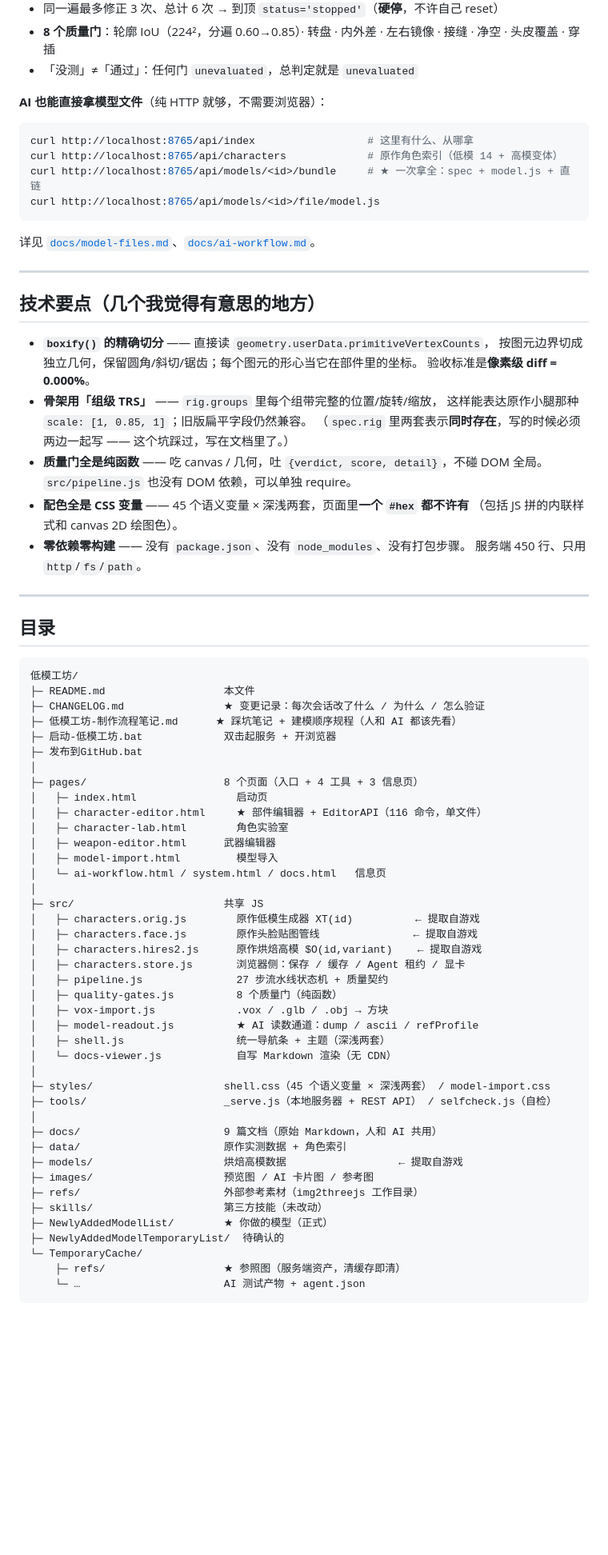
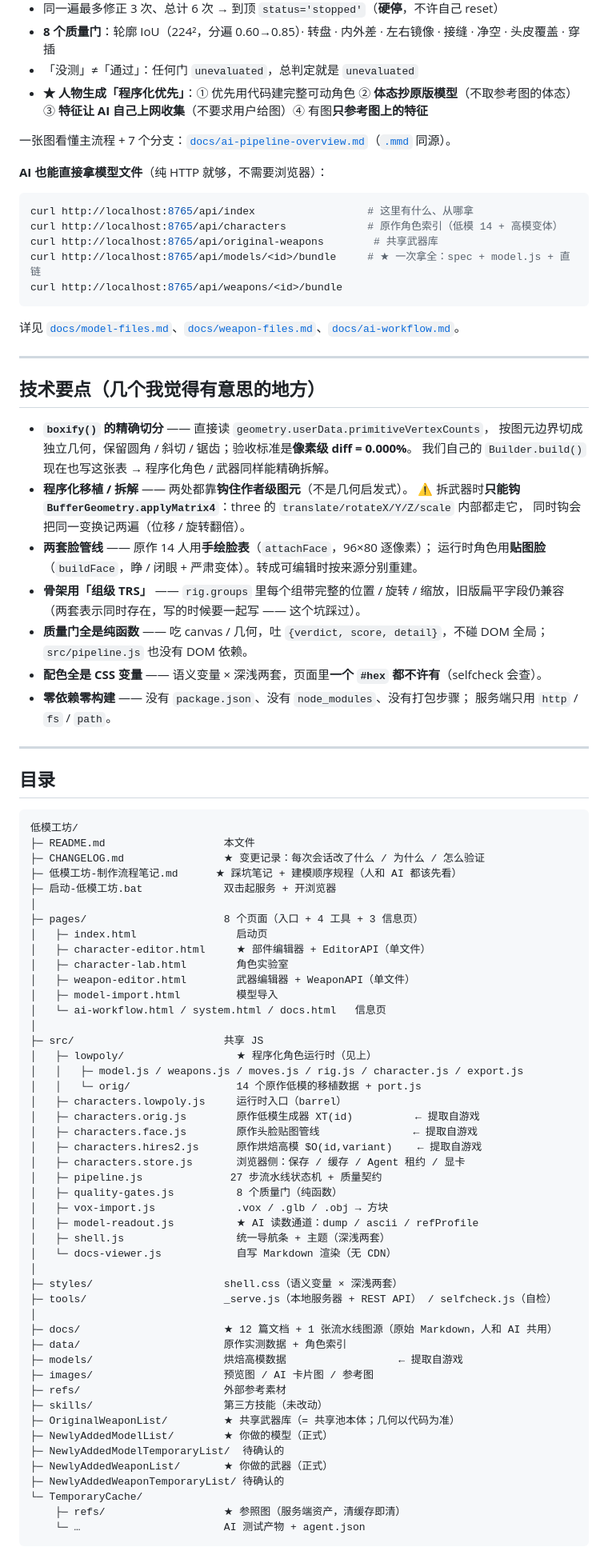
Before and after one commit to dxingkongzhixia/Low-Poly-Workshop, a Markdown page: README.md, the part around the change printed below. Shown: that part at 80% size. Drawn GitHub-style; blank space fills up the shorter version.

````diff
--- a/README.md
+++ b/README.md
@@ -121,34 +151,42 @@ await EditorAPI.agentRelease('做完交还');
 - 同一遍最多修正 3 次、总计 6 次 → 到顶 `status='stopped'`（**硬停**，不许自己 reset）
 - **8 个质量门**：轮廓 IoU（224²，分遍 0.60→0.85）· 转盘 · 内外差 · 左右镜像 · 接缝 · 净空 · 头皮覆盖 · 穿插
 - 「没测」≠「通过」：任何门 `unevaluated`，总判定就是 `unevaluated`
+- **★ 人物生成「程序化优先」**：① 优先用代码建完整可动角色 ② **体态抄原版模型**（不取参考图的体态）
+  ③ **特征让 AI 自己上网收集**（不要求用户给图）④ 有图**只参考图上的特征**
+
+一张图看懂主流程 + 7 个分支：[`docs/ai-pipeline-overview.md`](docs/ai-pipeline-overview.md)（[`.mmd`](docs/ai-pipeline-overview.mmd) 同源）。
 
 **AI 也能直接拿模型文件**（纯 HTTP 就够，不需要浏览器）：
 
 ```bash
 curl http://localhost:8765/api/index                  # 这里有什么、从哪拿
 curl http://localhost:8765/api/characters             # 原作角色索引（低模 14 + 高模变体）
+curl http://localhost:8765/api/original-weapons        # 共享武器库
 curl http://localhost:8765/api/models/<id>/bundle     # ★ 一次拿全：spec + model.js + 直链
-curl http://localhost:8765/api/models/<id>/file/model.js
+curl http://localhost:8765/api/weapons/<id>/bundle
 ```
 
-详见 [`docs/model-files.md`](docs/model-files.md)、[`docs/ai-workflow.md`](docs/ai-workflow.md)。
+详见 [`docs/model-files.md`](docs/model-files.md)、[`docs/weapon-files.md`](docs/weapon-files.md)、[`docs/ai-workflow.md`](docs/ai-workflow.md)。
 
 ---
 
 ## 技术要点（几个我觉得有意思的地方）
 
 - **`boxify()` 的精确切分** —— 直接读 `geometry.userData.primitiveVertexCounts`，
-  按图元边界切成独立几何，保留圆角/斜切/锯齿；每个图元的形心当它在部件里的坐标。
-  验收标准是**像素级 diff = 0.000%**。
-- **骨架用「组级 TRS」** —— `rig.groups` 里每个组带完整的位置/旋转/缩放，
-  这样能表达原作小腿那种 `scale: [1, 0.85, 1]`；旧版扁平字段仍然兼容。
-  （`spec.rig` 里两套表示**同时存在**，写的时候必须两边一起写 —— 这个坑踩过，写在文档里了。）
-- **质量门全是纯函数** —— 吃 canvas / 几何，吐 `{verdict, score, detail}`，不碰 DOM 全局。
-  `src/pipeline.js` 也没有 DOM 依赖，可以单独 require。
-- **配色全是 CSS 变量** —— 45 个语义变量 × 深浅两套，页面里**一个 `#hex` 都不许有**
-  （包括 JS 拼的内联样式和 canvas 2D 绘图色）。
-- **零依赖零构建** —— 没有 `package.json`、没有 `node_modules`、没有打包步骤。
-  服务端 450 行、只用 `http`/`fs`/`path`。
+  按图元边界切成独立几何，保留圆角 / 斜切 / 锯齿；验收标准是**像素级 diff = 0.000%**。
+  我们自己的 `Builder.build()` 现在也写这张表 → 程序化角色 / 武器同样能精确拆解。
+- **程序化移植 / 拆解** —— 两处都靠**钩住作者级图元**（不是几何启发式）。
+  ⚠ 拆武器时**只能钩 `BufferGeometry.applyMatrix4`**：three 的 `translate/rotateX/Y/Z/scale` 内部都走它，
+  同时钩会把同一变换记两遍（位移 / 旋转翻倍）。
+- **两套脸管线** —— 原作 14 人用**手绘脸表**（`attachFace`，96×80 逐像素）；
+  运行时角色用**贴图脸**（`buildFace`，睁 / 闭眼 + 严肃变体）。转成可编辑时按来源分别重建。
+- **骨架用「组级 TRS」** —— `rig.groups` 里每个组带完整的位置 / 旋转 / 缩放，旧版扁平字段仍兼容
+  （两套表示同时存在，写的时候要一起写 —— 这个坑踩过）。
+- **质量门全是纯函数** —— 吃 canvas / 几何，吐 `{verdict, score, detail}`，不碰 DOM 全局；
+  `src/pipeline.js` 也没有 DOM 依赖。
+- **配色全是 CSS 变量** —— 语义变量 × 深浅两套，页面里**一个 `#hex` 都不许有**（selfcheck 会查）。
+- **零依赖零构建** —— 没有 `package.json`、没有 `node_modules`、没有打包步骤；
+  服务端只用 `http` / `fs` / `path`。
 
 ---
 
@@ -160,39 +198,45 @@ curl http://localhost:8765/api/models/<id>/file/model.js
 ├─ CHANGELOG.md                ★ 变更记录：每次会话改了什么 / 为什么 / 怎么验证
 ├─ 低模工坊-制作流程笔记.md      ★ 踩坑笔记 + 建模顺序规程（人和 AI 都该先看）
 ├─ 启动-低模工坊.bat             双击起服务 + 开浏览器
-├─ 发布到GitHub.bat
 │
 ├─ pages/                      8 个页面（入口 + 4 工具 + 3 信息页）
 │   ├─ index.html                启动页
-│   ├─ character-editor.html     ★ 部件编辑器 + EditorAPI（116 命令，单文件）
+│   ├─ character-editor.html     ★ 部件编辑器 + EditorAPI（单文件）
 │   ├─ character-lab.html        角色实验室
-│   ├─ weapon-editor.html      武器编辑器
+│   ├─ weapon-editor.html        武器编辑器 + WeaponAPI（单文件）
 │   ├─ model-import.html         模型导入
 │   └─ ai-workflow.html / system.html / docs.html   信息页
 │
 ├─ src/                        共享 JS
+│   ├─ lowpoly/                  ★ 程序化角色运行时（见上）
+│   │   ├─ model.js / weapons.js / moves.js / rig.js / character.js / export.js
+│   │   └─ orig/                 14 个原作低模的移植数据 + port.js
+│   ├─ characters.lowpoly.js     运行时入口（barrel）
 │   ├─ characters.orig.js        原作低模生成器 XT(id)          ← 提取自游戏
 │   ├─ characters.face.js        原作头脸贴图管线               ← 提取自游戏
 │   ├─ characters.hires2.js      原作烘焙高模 $O(id,variant)    ← 提取自游戏
 │   ├─ characters.store.js       浏览器侧：保存 / 缓存 / Agent 租约 / 显卡
-│   ├─ pipeline.js               27 步流水线状态机 + 质量契约
+│   ├─ pipeline.js              27 步流水线状态机 + 质量契约
 │   ├─ quality-gates.js          8 个质量门（纯函数）
 │   ├─ vox-import.js             .vox / .glb / .obj → 方块
 │   ├─ model-readout.js          ★ AI 读数通道：dump / ascii / refProfile
 │   ├─ shell.js                  统一导航条 + 主题（深浅两套）
 │   └─ docs-viewer.js            自写 Markdown 渲染（无 CDN）
 │
-├─ styles/                     shell.css（45 个语义变量 × 深浅两套） / model-import.css
+├─ styles/                     shell.css（语义变量 × 深浅两套）
 ├─ tools/                      _serve.js（本地服务器 + REST API） / selfcheck.js（自检）
 │
-├─ docs/                       9 篇文档（原始 Markdown，人和 AI 共用）
+├─ docs/                       ★ 12 篇文档 + 1 张流水线图源（原始 Markdown，人和 AI 共用）
 ├─ data/                       原作实测数据 + 角色索引
 ├─ models/                     烘焙高模数据                  ← 提取自游戏
 ├─ images/                     预览图 / AI 卡片图 / 参考图
-├─ refs/                       外部参考素材（img2threejs 工作目录）
+├─ refs/                       外部参考素材
 ├─ skills/                     第三方技能（未改动）
+├─ OriginalWeaponList/         ★ 共享武器库（= 共享池本体；几何以代码为准）
 ├─ NewlyAddedModelList/        ★ 你做的模型（正式）
 ├─ NewlyAddedModelTemporaryList/  待确认的
+├─ NewlyAddedWeaponList/       ★ 你做的武器（正式）
+├─ NewlyAddedWeaponTemporaryList/ 待确认的
 └─ TemporaryCache/
     ├─ refs/                   ★ 参照图（服务端资产，清缓存即清）
     └─ …                       AI 测试产物 + agent.json
````
Also changed, not shown: other parts of README.md (+74 -41 lines), images/previews/preview-mixer.png (deleted), images/previews/preview-weapon.png (added).
